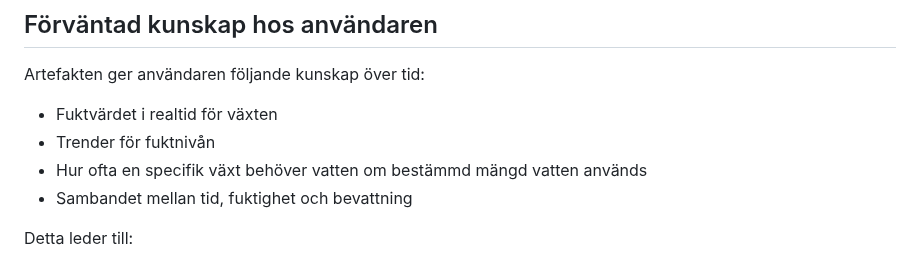
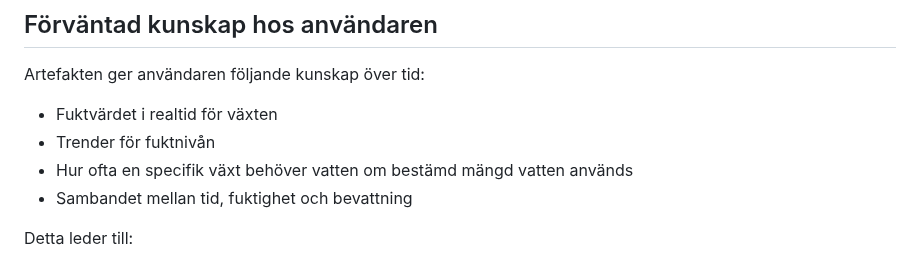
Before and after one commit to sln25014/ite130-grupp5, a Markdown page: slutpresentation.md, the part around the change. GitHub-like rendering.

Commit message:
Fix typo in slutpresentation.md

```diff
--- a/slutpresentation.md
+++ b/slutpresentation.md
@@ -51,7 +51,7 @@ Artefakten ger användaren följande kunskap över tid:
 
 * Fuktvärdet i realtid för växten
 * Trender för fuktnivån
-* Hur ofta en specifik växt behöver vatten om bestämmd mängd vatten används
+* Hur ofta en specifik växt behöver vatten om bestämd mängd vatten används
 * Sambandet mellan tid, fuktighet och bevattning
 
 Detta leder till:
```
